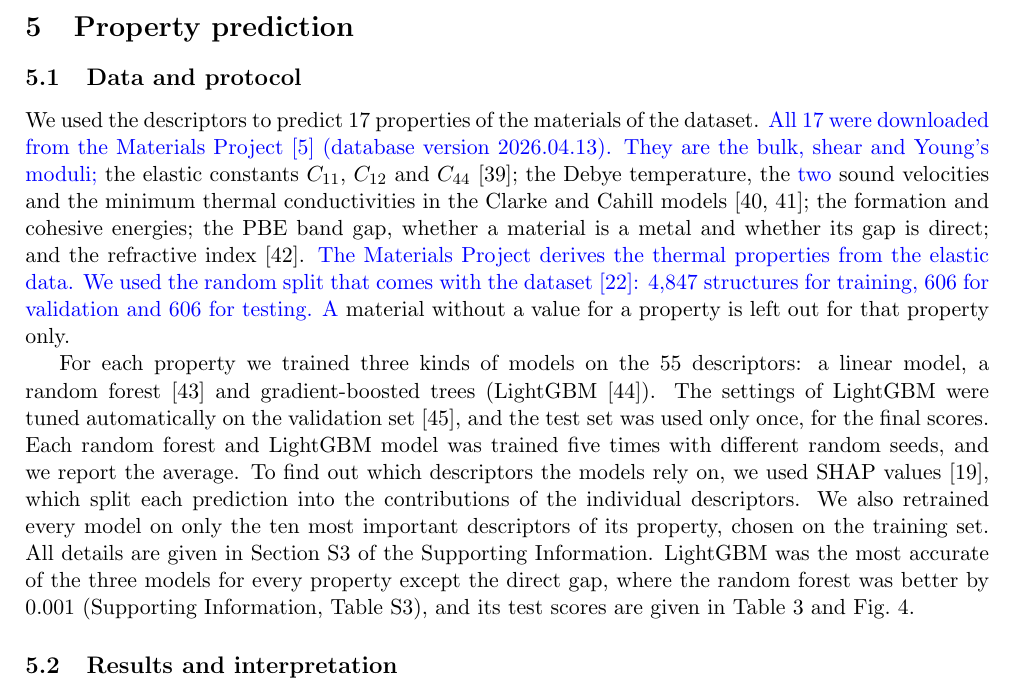
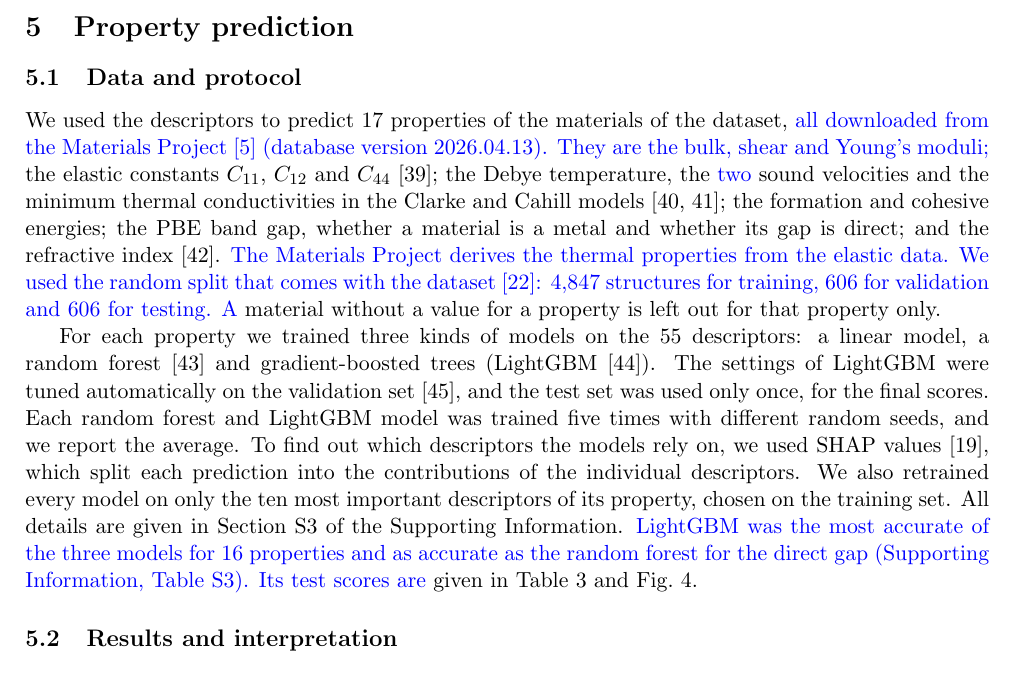
Before and after one commit to shubhamkmaurya03/pydemi-paper, a LaTeX paper (main_article.tex, which reads main.tex): part of page 9 of 19, cut so that both start at the same text. Compiled offline with pdfLaTeX.

Commit message:
Section 5: merge the data-source sentence; LightGBM as accurate as the random forest for the direct gap
Co-Authored-By: Claude Opus 5.5 <noreply@anthropic.com>

```diff
--- a/main.tex
+++ b/main.tex
@@ -544,8 +544,8 @@ density exists, its value should be used instead.
 \label{sec:properties}
 
 \subsection{Data and protocol}
-We used the descriptors to predict 17 properties of the materials of the dataset.
-\rev{All 17 were downloaded from the Materials Project~\cite{jain2013}
+We used the descriptors to predict 17 properties of the materials of the dataset,
+\rev{all downloaded from the Materials Project~\cite{jain2013}
 (database version 2026.04.13). They are the bulk, shear and Young's moduli;} the
 elastic constants $C_{11}$, $C_{12}$ and $C_{44}$~\cite{dejong2015}; the Debye
 temperature, the \rev{two} sound velocities and the minimum thermal conductivities
@@ -566,9 +566,9 @@ descriptors the models rely on, we used SHAP values~\cite{lundberg2020}, which
 split each prediction into the contributions of the individual descriptors. We
 also retrained every model on only the ten most important descriptors of its
 property, chosen on the training set. All details are given in
-Section~S3 of the Supporting Information. LightGBM was the most accurate of the
-three models for every property except the direct gap, where the random forest
-was better by 0.001 (Supporting Information, Table~S3), and its test scores are
+Section~S3 of the Supporting Information. \rev{LightGBM was the most accurate of the
+three models for 16 properties and as accurate as the random forest for the
+direct gap (Supporting Information, Table~S3). Its test scores are}
 given in Table~\ref{tab:properties} and Fig.~\ref{fig:properties}.
 
 \begin{figure}[!t]
```
